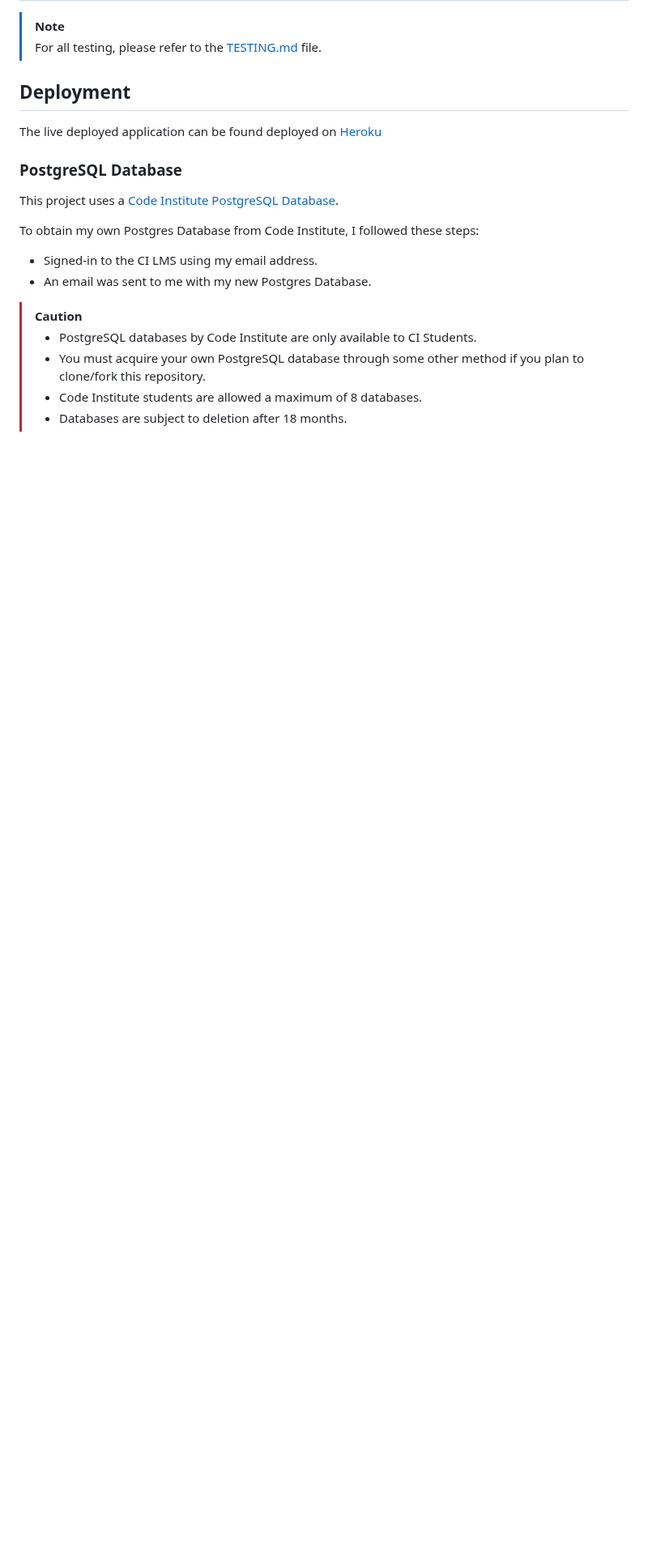
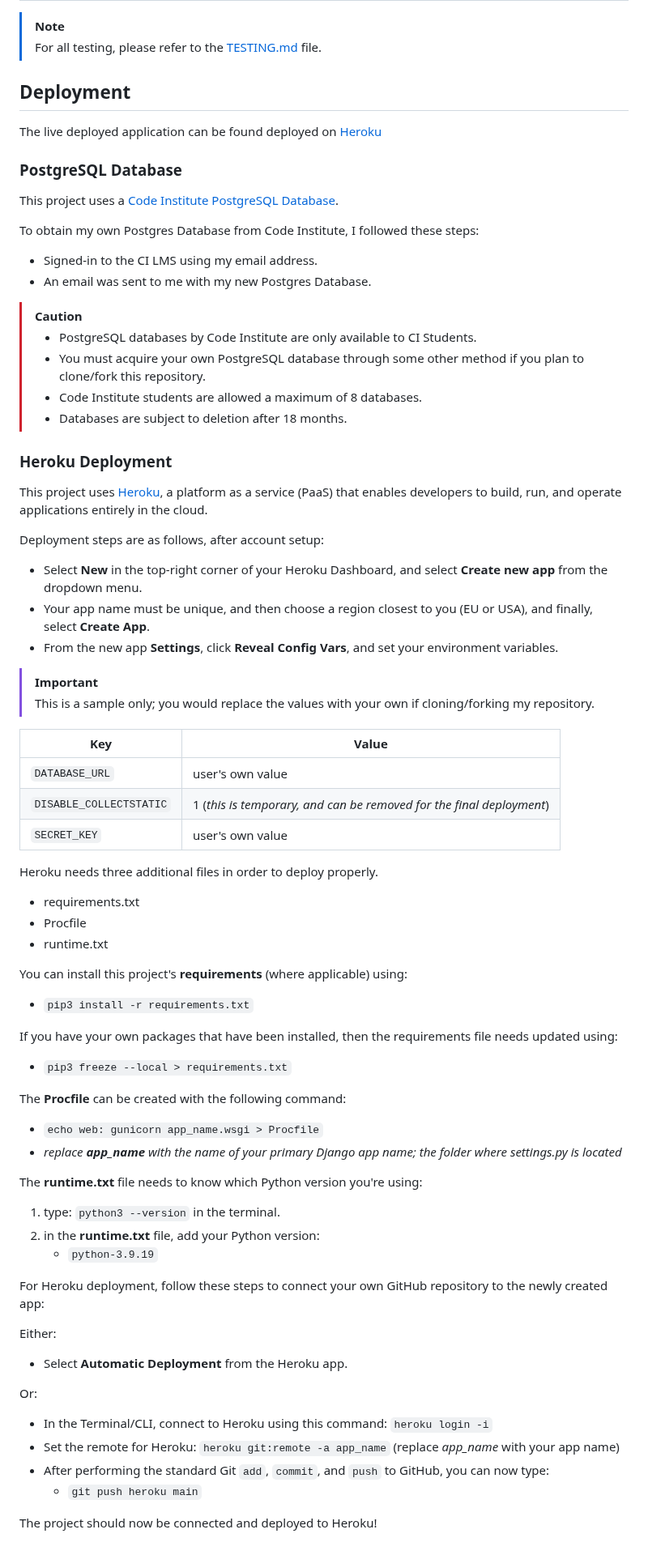
Before and after one commit to conor-timmis/Michelangelo, a Markdown page: README.md, the part around the change. Shown at 81% size. Drawn GitHub-style; blank space fills up the shorter version.

Commit message:
Add Heroku Deployment to Deployment section

```diff
--- a/README.md
+++ b/README.md
@@ -321,3 +321,62 @@ To obtain my own Postgres Database from Code Institute, I followed these steps:
 > if you plan to clone/fork this repository.
 > - Code Institute students are allowed a maximum of 8 databases.
 > - Databases are subject to deletion after 18 months.
+
+
+### Heroku Deployment
+
+This project uses [Heroku](https://www.heroku.com), a platform as a service (PaaS) that enables developers to build, run, and operate applications entirely in the cloud.
+
+Deployment steps are as follows, after account setup:
+
+- Select **New** in the top-right corner of your Heroku Dashboard, and select **Create new app** from the dropdown menu.
+- Your app name must be unique, and then choose a region closest to you (EU or USA), and finally, select **Create App**.
+- From the new app **Settings**, click **Reveal Config Vars**, and set your environment variables.
+
+> [!IMPORTANT]
+> This is a sample only; you would replace the values with your own if cloning/forking my repository.
+
+| Key | Value |
+| --- | --- |
+| `DATABASE_URL` | user's own value |
+| `DISABLE_COLLECTSTATIC` | 1 (*this is temporary, and can be removed for the final deployment*) |
+| `SECRET_KEY` | user's own value |
+
+Heroku needs three additional files in order to deploy properly.
+
+- requirements.txt
+- Procfile
+- runtime.txt
+
+You can install this project's **requirements** (where applicable) using:
+
+- `pip3 install -r requirements.txt`
+
+If you have your own packages that have been installed, then the requirements file needs updated using:
+
+- `pip3 freeze --local > requirements.txt`
+
+The **Procfile** can be created with the following command:
+
+- `echo web: gunicorn app_name.wsgi > Procfile`
+- *replace **app_name** with the name of your primary Django app name; the folder where settings.py is located*
+
+The **runtime.txt** file needs to know which Python version you're using:
+1. type: `python3 --version` in the terminal.
+2. in the **runtime.txt** file, add your Python version:
+	- `python-3.9.19`
+
+For Heroku deployment, follow these steps to connect your own GitHub repository to the newly created app:
+
+Either:
+
+- Select **Automatic Deployment** from the Heroku app.
+
+Or:
+
+- In the Terminal/CLI, connect to Heroku using this command: `heroku login -i`
+- Set the remote for Heroku: `heroku git:remote -a app_name` (replace *app_name* with your app name)
+- After performing the standard Git `add`, `commit`, and `push` to GitHub, you can now type:
+	- `git push heroku main`
+
+The project should now be connected and deployed to Heroku!
```
